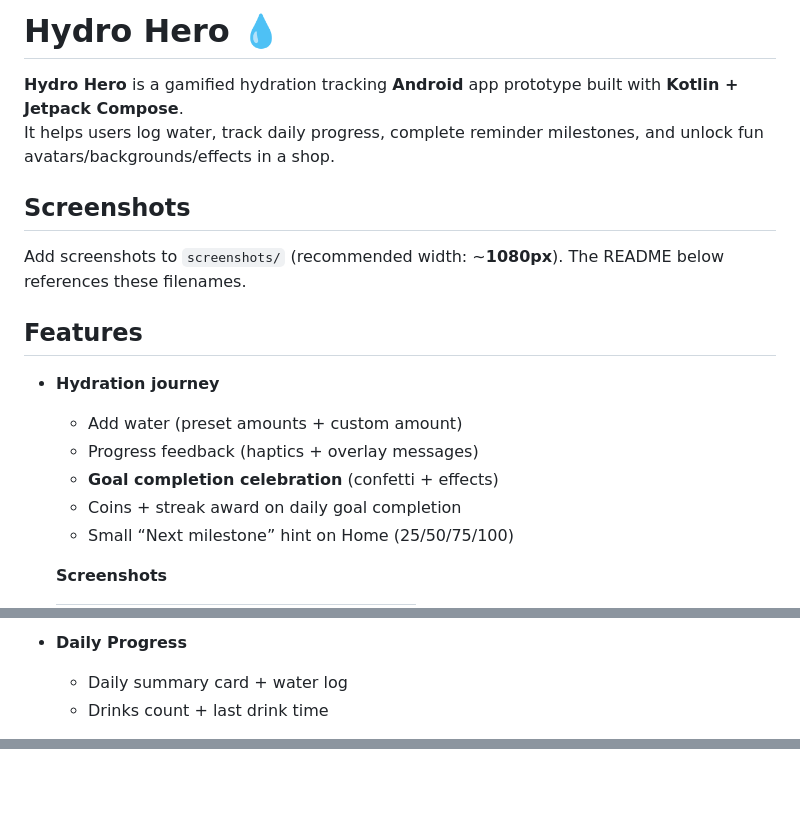
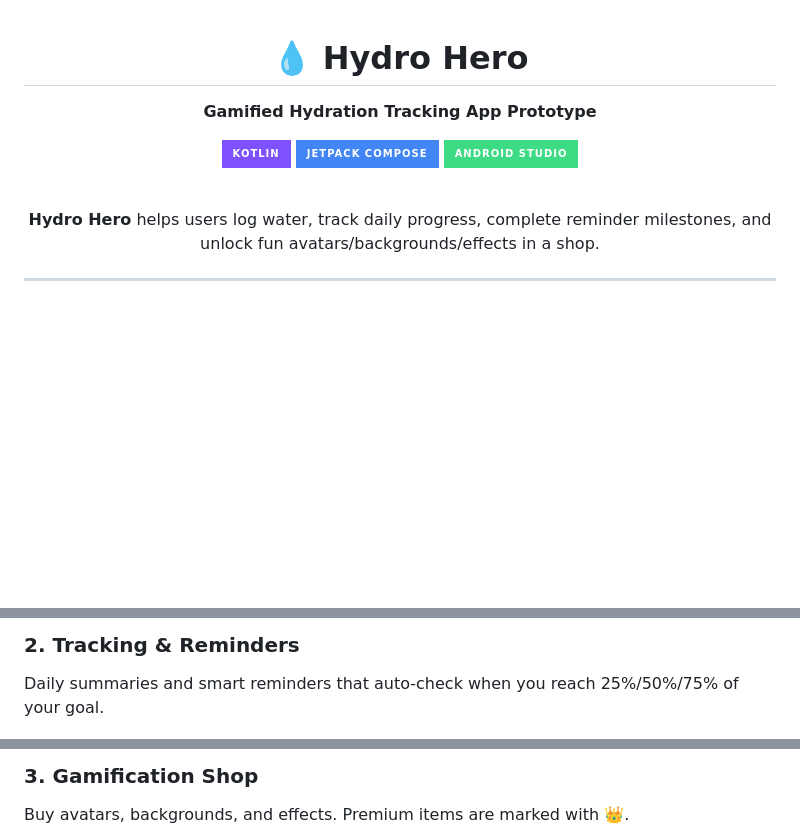
Before and after one commit to DanielSelas/HydroHero, a Markdown page: README.md, 3 parts joined by grey strips. GitHub-like rendering; badges without logos; blank space fills up the shorter version.

```diff
--- a/README.md
+++ b/README.md
@@ -1,20 +1,17 @@
-# Hydro Hero 💧
+<div align="center">
 
-**Hydro Hero** is a gamified hydration tracking **Android** app prototype built with **Kotlin + Jetpack Compose**.
-It helps users log water, track daily progress, complete reminder milestones, and unlock fun avatars/backgrounds/effects in a shop.
+# 💧 Hydro Hero
+**Gamified Hydration Tracking App Prototype**
 
-## Screenshots
+![Kotlin](https://img.shields.io/badge/Kotlin-7F52FF?style=for-the-badge&logo=kotlin&logoColor=white)
+![Jetpack Compose](https://img.shields.io/badge/Jetpack%20Compose-4285F4?style=for-the-badge&logo=android&logoColor=white)
+![Android Studio](https://img.shields.io/badge/Android%20Studio-3DDC84?style=for-the-badge&logo=android-studio&logoColor=white)
 
-Add screenshots to `screenshots/` (recommended width: ~**1080px**). The README below references these filenames.
+<br />
 
-## Features
+**Hydro Hero** helps users log water, track daily progress, complete reminder milestones, and unlock fun avatars/backgrounds/effects in a shop.
 
-- **Hydration journey**
-  - Add water (preset amounts + custom amount)
-  - Progress feedback (haptics + overlay messages)
-  - **Goal completion celebration** (confetti + effects)
-  - Coins + streak award on daily goal completion
-  - Small “Next milestone” hint on Home (25/50/75/100)
+</div>
 
-  **Screenshots**
+---
 
@@ -33,5 +39,4 @@ Add screenshots to `screenshots/` (recommended width: ~**1080px**). The README b
 
-- **Daily Progress**
-  - Daily summary card + water log
-  - Drinks count + last drink time
+### 2. Tracking & Reminders
+Daily summaries and smart reminders that auto-check when you reach 25%/50%/75% of your goal.
 
@@ -39,2 +55,4 @@ Add screenshots to `screenshots/` (recommended width: ~**1080px**). The README b
 
+### 3. Gamification Shop
+Buy avatars, backgrounds, and effects. Premium items are marked with 👑.
 
```
Also changed, not shown: other parts of README.md (+93 -78 lines).
